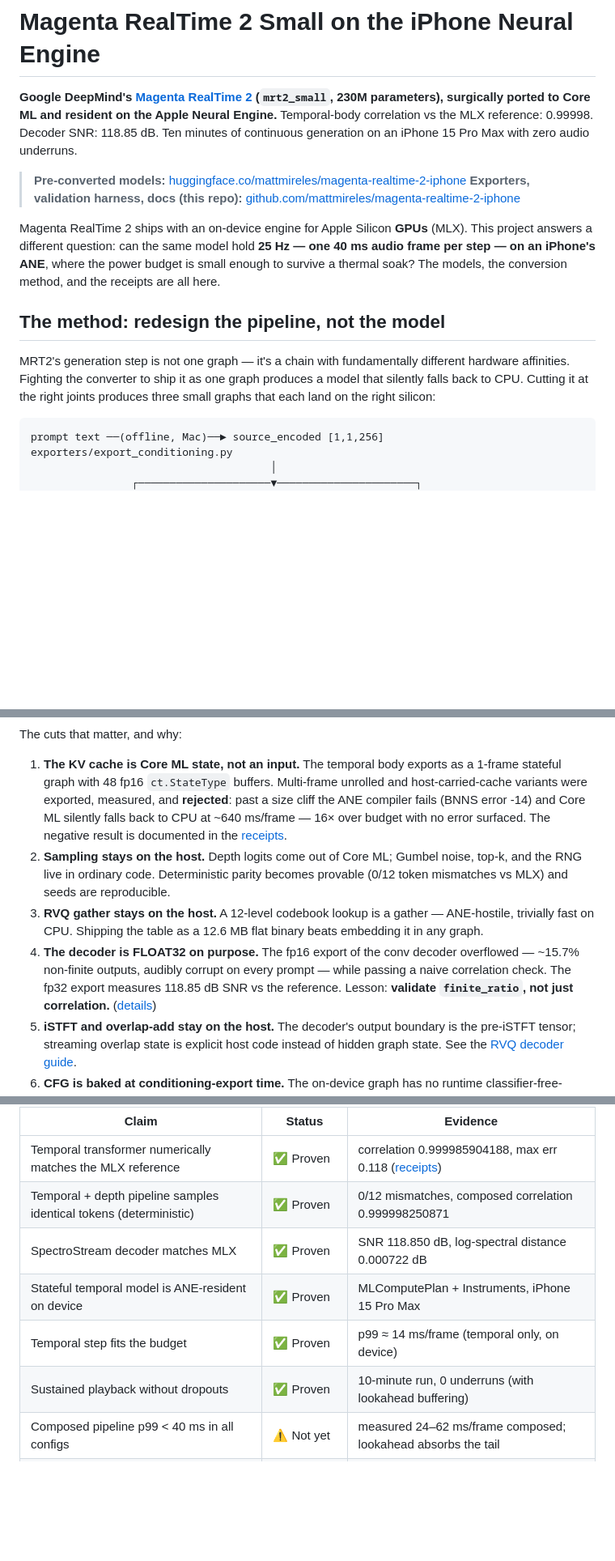
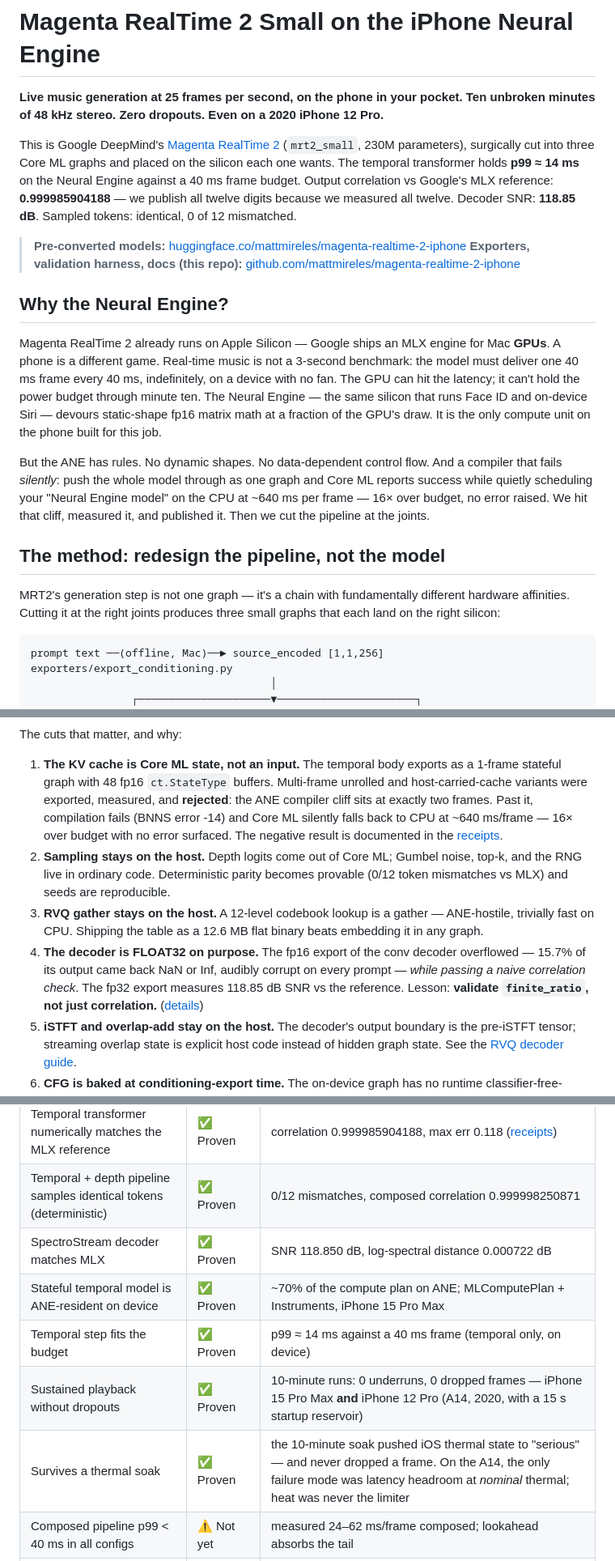
Before and after one commit to mattmireles/magenta-realtime-2-iphone, a Markdown page: README.md, 3 parts joined by grey strips. Shown at 81% size. GitHub-like rendering; blank space fills up the shorter version.

Commit message:
Rewrite README copy: lead with the live-music proof, add Why the Neural Engine
Benefit-first hook (10 unbroken minutes, 25 fps, zero dropouts, even on
a 2020 iPhone 12 Pro). New "Why the Neural Engine?" section selling the
power-budget story and the silent-fallback cliff. Status table gains the
dual-device 10-minute rows and the honest thermal-soak result: thermal
hit "serious" and never dropped a frame; the A14's only failure mode was
latency at nominal thermal.

Co-Authored-By: Claude Opus 4.8 <noreply@anthropic.com>

````diff
--- a/README.md
+++ b/README.md
@@ -1,26 +1,43 @@
 # Magenta RealTime 2 Small on the iPhone Neural Engine
 
-**Google DeepMind's [Magenta RealTime 2](https://huggingface.co/google/magenta-realtime-2)
-(`mrt2_small`, 230M parameters), surgically ported to Core ML and resident on the
-Apple Neural Engine.** Temporal-body correlation vs the MLX reference: 0.99998.
-Decoder SNR: 118.85 dB. Ten minutes of continuous generation on an iPhone 15
-Pro Max with zero audio underruns.
+**Live music generation at 25 frames per second, on the phone in your pocket.
+Ten unbroken minutes of 48 kHz stereo. Zero dropouts. Even on a 2020 iPhone 12
+Pro.**
+
+This is Google DeepMind's [Magenta RealTime 2](https://huggingface.co/google/magenta-realtime-2)
+(`mrt2_small`, 230M parameters), surgically cut into three Core ML graphs and
+placed on the silicon each one wants. The temporal transformer holds **p99
+≈ 14 ms** on the Neural Engine against a 40 ms frame budget. Output correlation
+vs Google's MLX reference: **0.999985904188** — we publish all twelve digits
+because we measured all twelve. Decoder SNR: **118.85 dB**. Sampled tokens:
+identical, 0 of 12 mismatched.
 
 > **Pre-converted models:** [huggingface.co/mattmireles/magenta-realtime-2-iphone](https://huggingface.co/mattmireles/magenta-realtime-2-iphone)
 > **Exporters, validation harness, docs (this repo):** [github.com/mattmireles/magenta-realtime-2-iphone](https://github.com/mattmireles/magenta-realtime-2-iphone)
 
-Magenta RealTime 2 ships with an on-device engine for Apple Silicon **GPUs**
-(MLX). This project answers a different question: can the same model hold
-**25 Hz — one 40 ms audio frame per step — on an iPhone's ANE**, where the
-power budget is small enough to survive a thermal soak? The models, the
-conversion method, and the receipts are all here.
+## Why the Neural Engine?
+
+Magenta RealTime 2 already runs on Apple Silicon — Google ships an MLX engine
+for Mac **GPUs**. A phone is a different game. Real-time music is not a
+3-second benchmark: the model must deliver one 40 ms frame every 40 ms,
+indefinitely, on a device with no fan. The GPU can hit the latency; it can't
+hold the power budget through minute ten. The Neural Engine — the same silicon
+that runs Face ID and on-device Siri — devours static-shape fp16 matrix math
+at a fraction of the GPU's draw. It is the only compute unit on the phone
+built for this job.
+
+But the ANE has rules. No dynamic shapes. No data-dependent control flow. And
+a compiler that fails *silently*: push the whole model through as one graph
+and Core ML reports success while quietly scheduling your "Neural Engine
+model" on the CPU at ~640 ms per frame — 16× over budget, no error raised. We
+hit that cliff, measured it, and published it. Then we cut the pipeline at the
+joints.
 
 ## The method: redesign the pipeline, not the model
 
 MRT2's generation step is not one graph — it's a chain with fundamentally
-different hardware affinities. Fighting the converter to ship it as one graph
-produces a model that silently falls back to CPU. Cutting it at the right
-joints produces three small graphs that each land on the right silicon:
+different hardware affinities. Cutting it at the right joints produces three
+small graphs that each land on the right silicon:
 
 ```
 prompt text ──(offline, Mac)──► source_encoded [1,1,256]          exporters/export_conditioning.py
@@ -48,10 +65,10 @@ The cuts that matter, and why:
 1. **The KV cache is Core ML state, not an input.** The temporal body exports
    as a 1-frame stateful graph with 48 fp16 `ct.StateType` buffers. Multi-frame
    unrolled and host-carried-cache variants were exported, measured, and
-   **rejected**: past a size cliff the ANE compiler fails (BNNS error -14) and
-   Core ML silently falls back to CPU at ~640 ms/frame — 16× over budget with
-   no error surfaced. The negative result is documented in the
-   [receipts](docs/validation-receipts.md).
+   **rejected**: the ANE compiler cliff sits at exactly two frames. Past it,
+   compilation fails (BNNS error -14) and Core ML silently falls back to CPU at
+   ~640 ms/frame — 16× over budget with no error surfaced. The negative result
+   is documented in the [receipts](docs/validation-receipts.md).
 2. **Sampling stays on the host.** Depth logits come out of Core ML; Gumbel
    noise, top-k, and the RNG live in ordinary code. Deterministic parity
    becomes provable (0/12 token mismatches vs MLX) and seeds are reproducible.
@@ -59,10 +76,10 @@ The cuts that matter, and why:
    ANE-hostile, trivially fast on CPU. Shipping the table as a 12.6 MB flat
    binary beats embedding it in any graph.
 4. **The decoder is FLOAT32 on purpose.** The fp16 export of the conv decoder
-   overflowed — ~15.7% non-finite outputs, audibly corrupt on every prompt —
-   while passing a naive correlation check. The fp32 export measures 118.85 dB
-   SNR vs the reference. Lesson: **validate `finite_ratio`, not just
-   correlation.** ([details](docs/validation-receipts.md))
+   overflowed — 15.7% of its output came back NaN or Inf, audibly corrupt on
+   every prompt — *while passing a naive correlation check*. The fp32 export
+   measures 118.85 dB SNR vs the reference. Lesson: **validate `finite_ratio`,
+   not just correlation.** ([details](docs/validation-receipts.md))
 5. **iSTFT and overlap-add stay on the host.** The decoder's output boundary is
    the pre-iSTFT tensor; streaming overlap state is explicit host code instead
    of hidden graph state. See the [RVQ decoder guide](docs/rvq-decoder.md).
@@ -86,9 +103,10 @@ We publish what we've validated. Nothing here is aspirational.
 | Temporal transformer numerically matches the MLX reference | ✅ Proven | correlation 0.999985904188, max err 0.118 ([receipts](docs/validation-receipts.md)) |
 | Temporal + depth pipeline samples identical tokens (deterministic) | ✅ Proven | 0/12 mismatches, composed correlation 0.999998250871 |
 | SpectroStream decoder matches MLX | ✅ Proven | SNR 118.850 dB, log-spectral distance 0.000722 dB |
-| Stateful temporal model is ANE-resident on device | ✅ Proven | MLComputePlan + Instruments, iPhone 15 Pro Max |
-| Temporal step fits the budget | ✅ Proven | p99 ≈ 14 ms/frame (temporal only, on device) |
-| Sustained playback without dropouts | ✅ Proven | 10-minute run, 0 underruns (with lookahead buffering) |
+| Stateful temporal model is ANE-resident on device | ✅ Proven | ~70% of the compute plan on ANE; MLComputePlan + Instruments, iPhone 15 Pro Max |
+| Temporal step fits the budget | ✅ Proven | p99 ≈ 14 ms against a 40 ms frame (temporal only, on device) |
+| Sustained playback without dropouts | ✅ Proven | 10-minute runs: 0 underruns, 0 dropped frames — iPhone 15 Pro Max **and** iPhone 12 Pro (A14, 2020, with a 15 s startup reservoir) |
+| Survives a thermal soak | ✅ Proven | the 10-minute soak pushed iOS thermal state to "serious" — and never dropped a frame. On the A14, the only failure mode was latency headroom at *nominal* thermal; heat was never the limiter |
 | Composed pipeline p99 < 40 ms in all configs | ⚠️ Not yet | measured 24–62 ms/frame composed; lookahead absorbs the tail |
 | Turnkey Swift runtime / demo app | ❌ Not shipped | coming when it meets our bar |
 | Conditioning preset library | ❌ Not shipped | deliberately — see [Conditioning](#conditioning) |
````
Also changed, not shown: other parts of README.md (+3 -0 lines).
